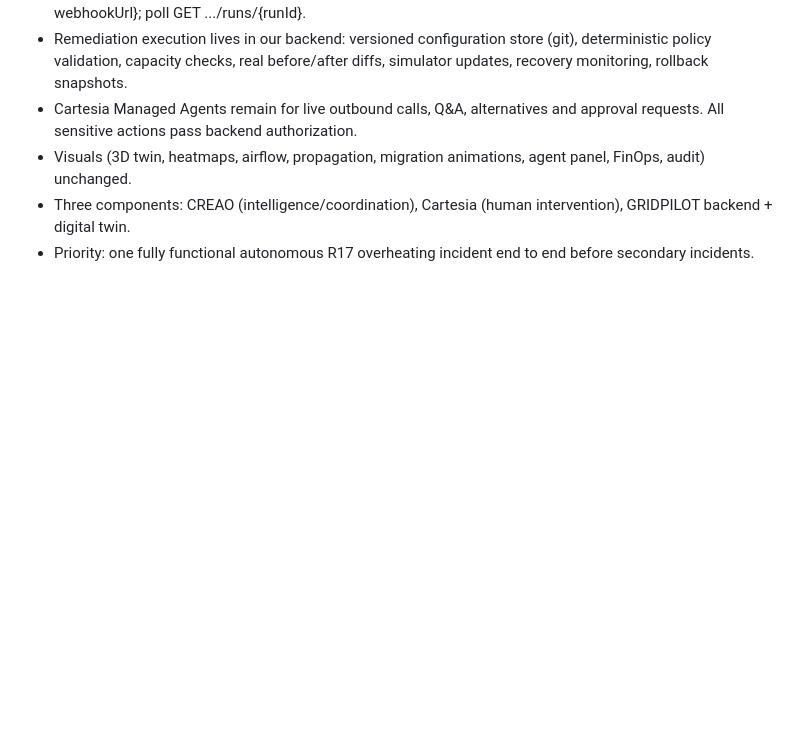
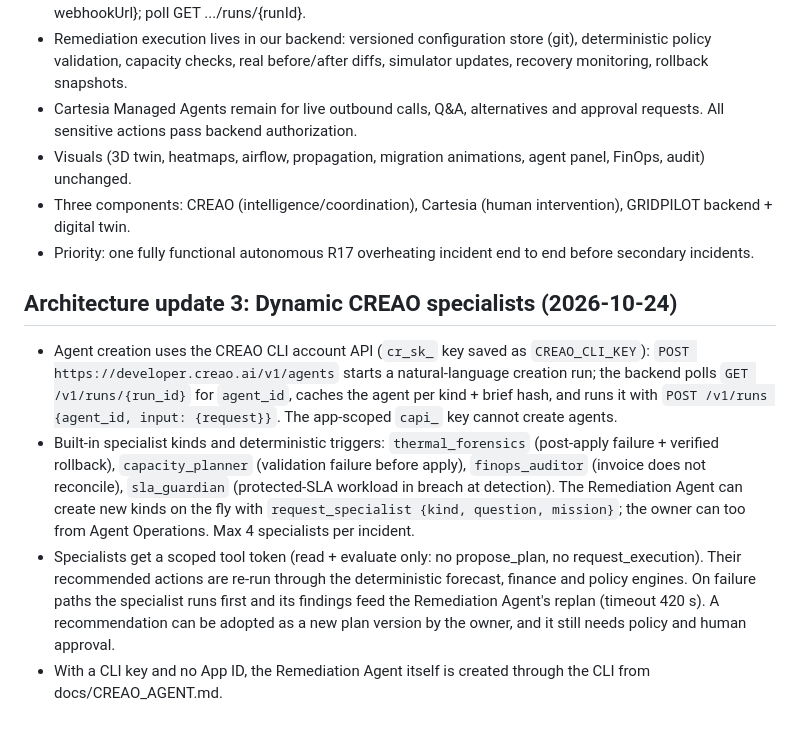
Before and after one commit to pateldhruv1672/gridpilot, a Markdown page: docs/SPEC.md, the part around the change. GitHub-like rendering; blank space fills up the shorter version.

Commit message:
docs: dynamic specialist architecture

```diff
--- a/docs/SPEC.md
+++ b/docs/SPEC.md
@@ -1215,3 +1215,11 @@ let me know which api keys are required and how to add them, do not mock actual
 - Visuals (3D twin, heatmaps, airflow, propagation, migration animations, agent panel, FinOps, audit) unchanged.
 - Three components: CREAO (intelligence/coordination), Cartesia (human intervention), GRIDPILOT backend + digital twin.
 - Priority: one fully functional autonomous R17 overheating incident end to end before secondary incidents.
+
+
+## Architecture update 3: Dynamic CREAO specialists (2026-10-24)
+
+- Agent creation uses the CREAO CLI account API (`cr_sk_` key saved as `CREAO_CLI_KEY`): `POST https://developer.creao.ai/v1/agents` starts a natural-language creation run; the backend polls `GET /v1/runs/{run_id}` for `agent_id`, caches the agent per kind + brief hash, and runs it with `POST /v1/runs {agent_id, input: {request}}`. The app-scoped `capi_` key cannot create agents.
+- Built-in specialist kinds and deterministic triggers: `thermal_forensics` (post-apply failure + verified rollback), `capacity_planner` (validation failure before apply), `finops_auditor` (invoice does not reconcile), `sla_guardian` (protected-SLA workload in breach at detection). The Remediation Agent can create new kinds on the fly with `request_specialist {kind, question, mission}`; the owner can too from Agent Operations. Max 4 specialists per incident.
+- Specialists get a scoped tool token (read + evaluate only: no propose_plan, no request_execution). Their recommended actions are re-run through the deterministic forecast, finance and policy engines. On failure paths the specialist runs first and its findings feed the Remediation Agent's replan (timeout 420 s). A recommendation can be adopted as a new plan version by the owner, and it still needs policy and human approval.
+- With a CLI key and no App ID, the Remediation Agent itself is created through the CLI from docs/CREAO_AGENT.md.
```
